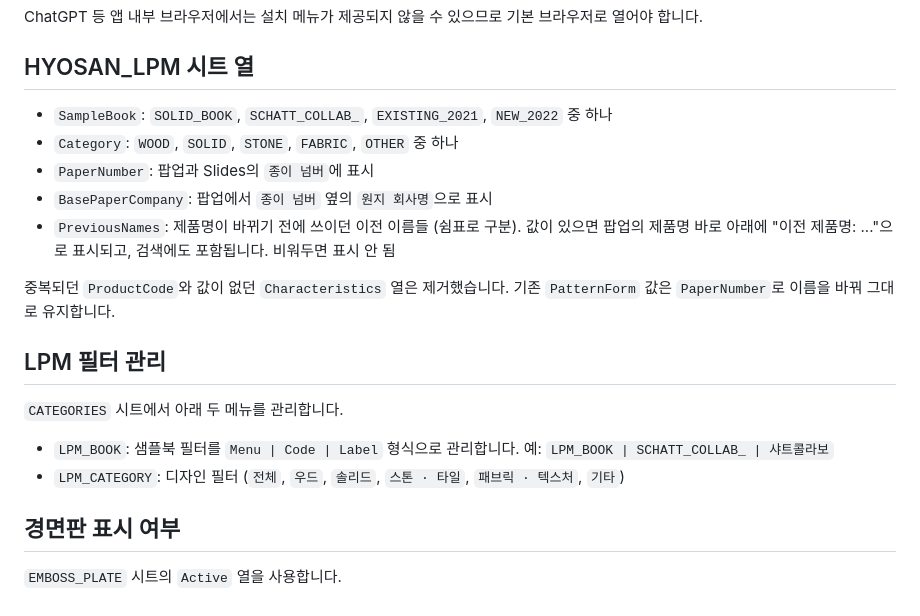
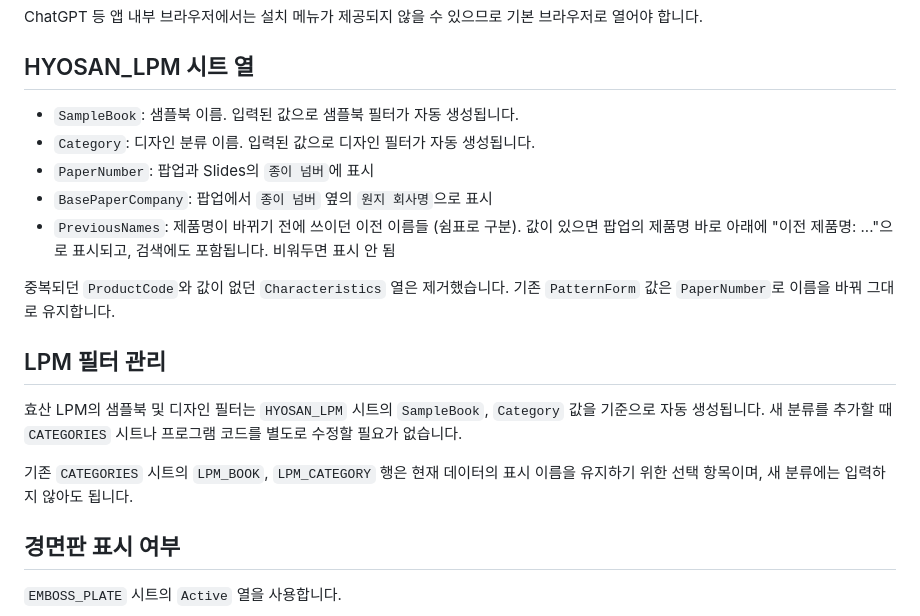
Before and after one commit to bychaeun/hyosan, a Markdown page: README.md, the part around the change. Drawn GitHub-style.

Commit message:
Keep LPM auto-filter files in sync

```diff
--- a/README.md
+++ b/README.md
@@ -27,8 +27,8 @@ ChatGPT 등 앱 내부 브라우저에서는 설치 메뉴가 제공되지 않
 
 ## HYOSAN_LPM 시트 열
 
-- `SampleBook`: `SOLID_BOOK`, `SCHATT_COLLAB_`, `EXISTING_2021`, `NEW_2022` 중 하나
-- `Category`: `WOOD`, `SOLID`, `STONE`, `FABRIC`, `OTHER` 중 하나
+- `SampleBook`: 샘플북 이름. 입력된 값으로 샘플북 필터가 자동 생성됩니다.
+- `Category`: 디자인 분류 이름. 입력된 값으로 디자인 필터가 자동 생성됩니다.
 - `PaperNumber`: 팝업과 Slides의 `종이 넘버`에 표시
 - `BasePaperCompany`: 팝업에서 `종이 넘버` 옆의 `원지 회사명`으로 표시
 - `PreviousNames`: 제품명이 바뀌기 전에 쓰이던 이전 이름들 (쉼표로 구분). 값이 있으면 팝업의 제품명 바로 아래에 "이전 제품명: ..."으로 표시되고, 검색에도 포함됩니다. 비워두면 표시 안 됨
@@ -37,10 +37,9 @@ ChatGPT 등 앱 내부 브라우저에서는 설치 메뉴가 제공되지 않
 
 ## LPM 필터 관리
 
-`CATEGORIES` 시트에서 아래 두 메뉴를 관리합니다.
+효산 LPM의 샘플북 및 디자인 필터는 `HYOSAN_LPM` 시트의 `SampleBook`, `Category` 값을 기준으로 자동 생성됩니다. 새 분류를 추가할 때 `CATEGORIES` 시트나 프로그램 코드를 별도로 수정할 필요가 없습니다.
 
-- `LPM_BOOK`: 샘플북 필터를 `Menu | Code | Label` 형식으로 관리합니다. 예: `LPM_BOOK | SCHATT_COLLAB_ | 샤트콜라보`
-- `LPM_CATEGORY`: 디자인 필터 (`전체`, `우드`, `솔리드`, `스톤 · 타일`, `패브릭 · 텍스처`, `기타`)
+기존 `CATEGORIES` 시트의 `LPM_BOOK`, `LPM_CATEGORY` 행은 현재 데이터의 표시 이름을 유지하기 위한 선택 항목이며, 새 분류에는 입력하지 않아도 됩니다.
 
 ## 경면판 표시 여부
 
```
